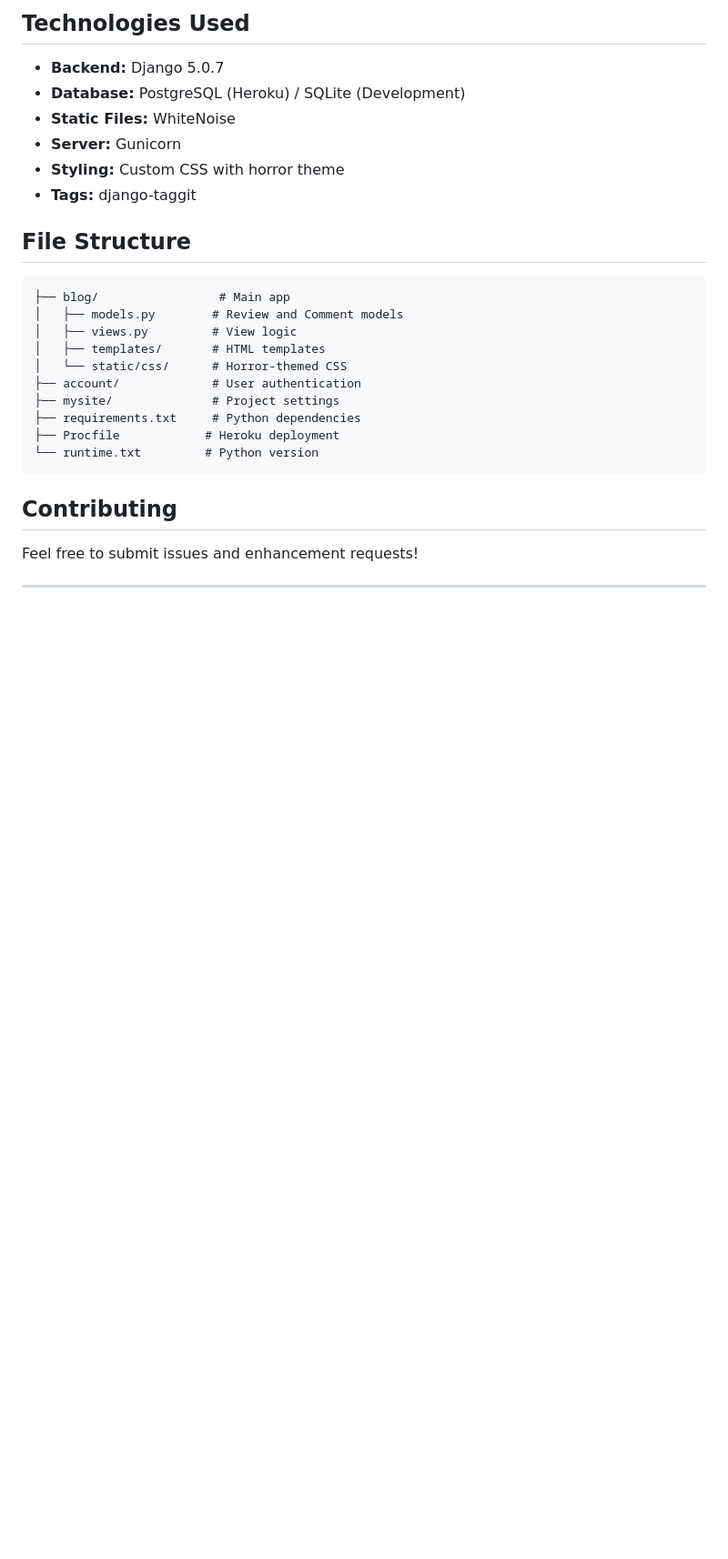
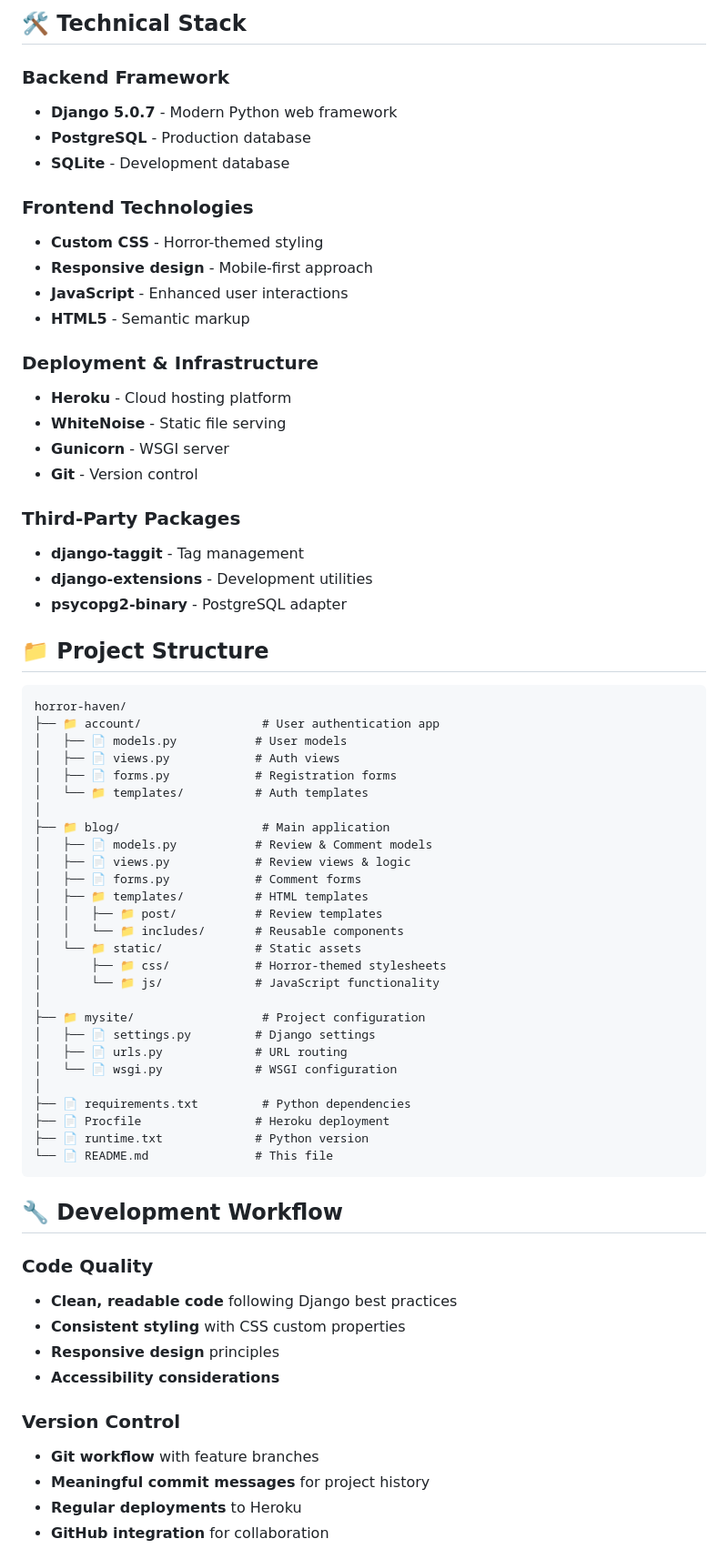
Before and after one commit to Lloyd952/horror-haven, a Markdown page: README.md, the part around one of its changes. Shown at 91% size. Rendered like a GitHub page; blank space fills up the shorter version.

````diff
--- a/README.md
+++ b/README.md
@@ -102,31 +197,71 @@ Set these in Heroku:
 
-## Technologies Used
+## 🛠️ Technical Stack
 
-- **Backend:** Django 5.0.7
-- **Database:** PostgreSQL (Heroku) / SQLite (Development)
-- **Static Files:** WhiteNoise
-- **Server:** Gunicorn
-- **Styling:** Custom CSS with horror theme
-- **Tags:** django-taggit
+### **Backend Framework**
+- **Django 5.0.7** - Modern Python web framework
+- **PostgreSQL** - Production database
+- **SQLite** - Development database
 
-## File Structure
+### **Frontend Technologies**
+- **Custom CSS** - Horror-themed styling
+- **Responsive design** - Mobile-first approach
+- **JavaScript** - Enhanced user interactions
+- **HTML5** - Semantic markup
+
+### **Deployment & Infrastructure**
+- **Heroku** - Cloud hosting platform
+- **WhiteNoise** - Static file serving
+- **Gunicorn** - WSGI server
+- **Git** - Version control
+
+### **Third-Party Packages**
+- **django-taggit** - Tag management
+- **django-extensions** - Development utilities
+- **psycopg2-binary** - PostgreSQL adapter
+
+## 📁 Project Structure
 
 ```
-├── blog/                 # Main app
-│   ├── models.py        # Review and Comment models
-│   ├── views.py         # View logic
-│   ├── templates/       # HTML templates
-│   └── static/css/      # Horror-themed CSS
-├── account/             # User authentication
-├── mysite/              # Project settings
-├── requirements.txt     # Python dependencies
-├── Procfile            # Heroku deployment
-└── runtime.txt         # Python version
+horror-haven/
+├── 📁 account/                 # User authentication app
+│   ├── 📄 models.py           # User models
+│   ├── 📄 views.py            # Auth views
+│   ├── 📄 forms.py            # Registration forms
+│   └── 📁 templates/          # Auth templates
+│
+├── 📁 blog/                    # Main application
+│   ├── 📄 models.py           # Review & Comment models
+│   ├── 📄 views.py            # Review views & logic
+│   ├── 📄 forms.py            # Comment forms
+│   ├── 📁 templates/          # HTML templates
+│   │   ├── 📁 post/           # Review templates
+│   │   └── 📁 includes/       # Reusable components
+│   └── 📁 static/             # Static assets
+│       ├── 📁 css/            # Horror-themed stylesheets
+│       └── 📁 js/             # JavaScript functionality
+│
+├── 📁 mysite/                  # Project configuration
+│   ├── 📄 settings.py         # Django settings
+│   ├── 📄 urls.py             # URL routing
+│   └── 📄 wsgi.py             # WSGI configuration
+│
+├── 📄 requirements.txt         # Python dependencies
+├── 📄 Procfile                # Heroku deployment
+├── 📄 runtime.txt             # Python version
+└── 📄 README.md               # This file
 ```
 
-## Contributing
+## 🔧 Development Workflow
 
-Feel free to submit issues and enhancement requests!
+### **Code Quality**
+- **Clean, readable code** following Django best practices
+- **Consistent styling** with CSS custom properties
+- **Responsive design** principles
+- **Accessibility considerations**
 
----
+### **Version Control**
+- **Git workflow** with feature branches
+- **Meaningful commit messages** for project history
+- **Regular deployments** to Heroku
+- **GitHub integration** for collaboration
 
````
Also changed, not shown: other parts of README.md (+202 -67 lines).
